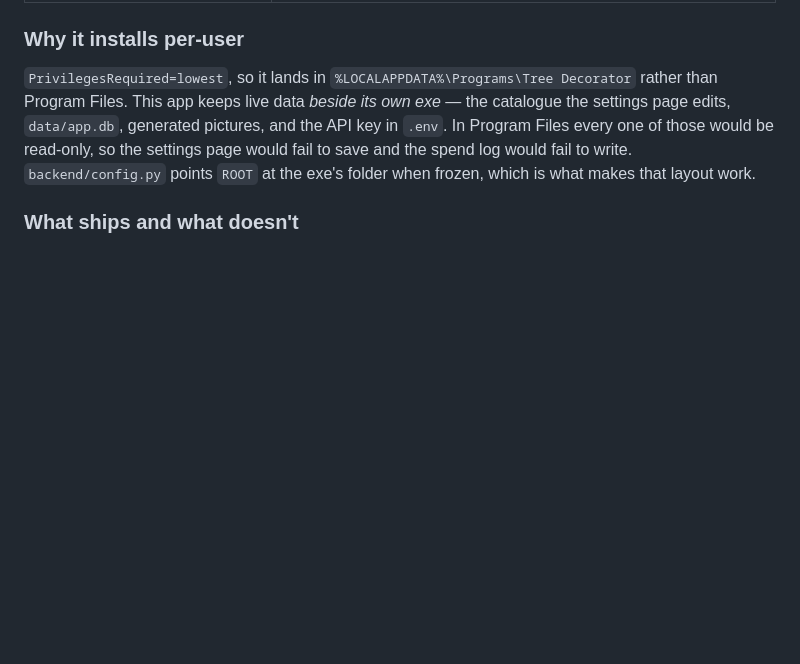
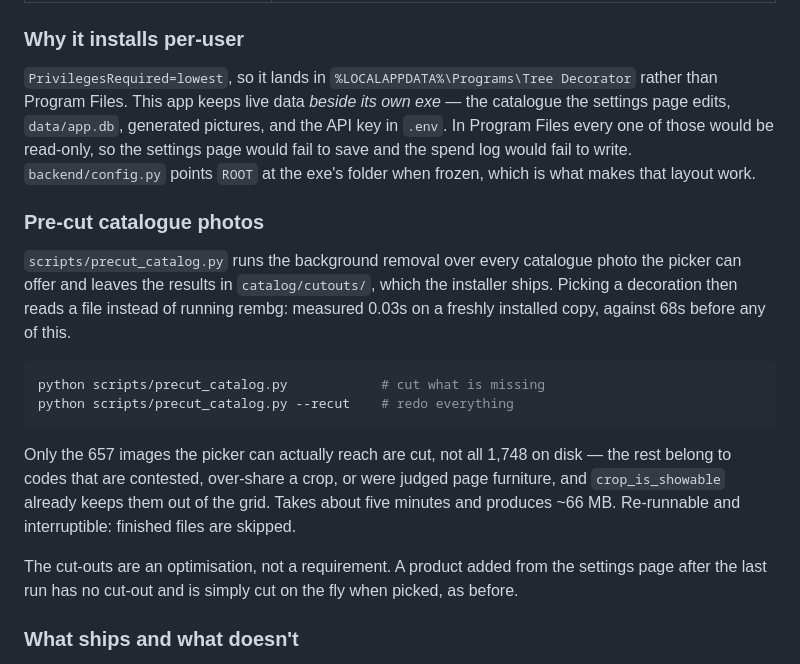
Before and after one commit to magatron02/ai-christmas-tree-decorator, a Markdown page: README.md, the part around the change. Rendered like a GitHub page; blank space fills up the shorter version.

Commit message:
docs: record the pre-cut step in the build instructions

````diff
--- a/README.md
+++ b/README.md
@@ -106,6 +106,26 @@ page edits, `data/app.db`, generated pictures, and the API key in `.env`. In Pro
 every one of those would be read-only, so the settings page would fail to save and the spend
 log would fail to write. `backend/config.py` points `ROOT` at the exe's folder when frozen,
 which is what makes that layout work.
+
+### Pre-cut catalogue photos
+
+`scripts/precut_catalog.py` runs the background removal over every catalogue photo the picker
+can offer and leaves the results in `catalog/cutouts/`, which the installer ships. Picking a
+decoration then reads a file instead of running rembg: measured 0.03s on a freshly installed
+copy, against 68s before any of this.
+
+```bash
+python scripts/precut_catalog.py            # cut what is missing
+python scripts/precut_catalog.py --recut    # redo everything
+```
+
+Only the 657 images the picker can actually reach are cut, not all 1,748 on disk — the rest
+belong to codes that are contested, over-share a crop, or were judged page furniture, and
+`crop_is_showable` already keeps them out of the grid. Takes about five minutes and produces
+~66 MB. Re-runnable and interruptible: finished files are skipped.
+
+The cut-outs are an optimisation, not a requirement. A product added from the settings page
+after the last run has no cut-out and is simply cut on the fly when picked, as before.
 
 ### What ships and what doesn't
 
````
